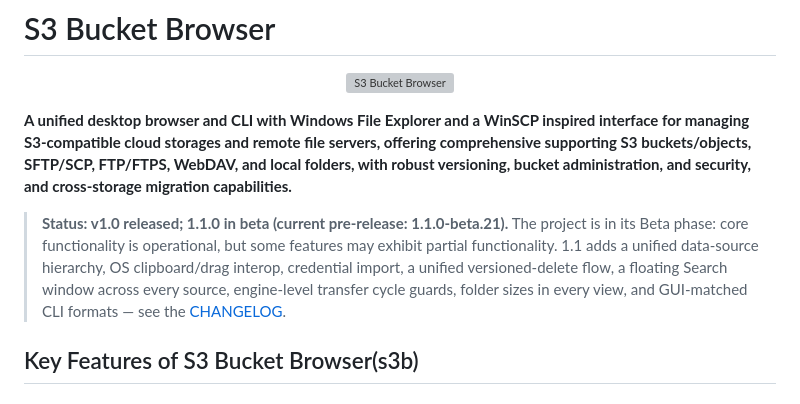
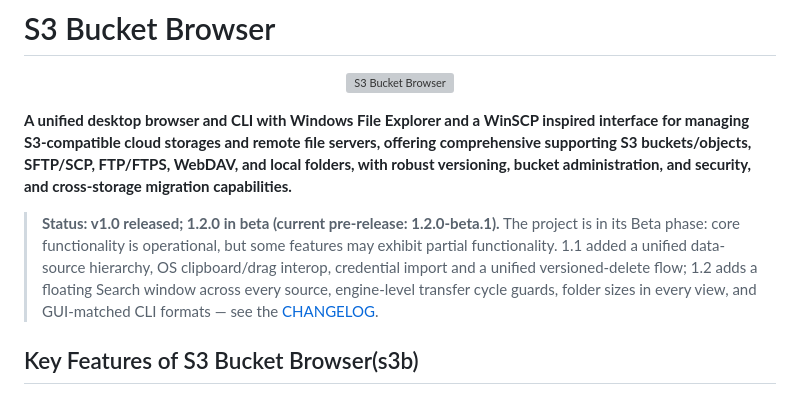
Before and after one commit to MikkoP88/s3-bucket-browser, a Markdown page: README.md, the part around the change. Drawn GitHub-style; grey boxes are pictures that could not be loaded.

Commit message:
cut v1.2.0-beta.1: the Unreleased section becomes the first 1.2.0 pre-release and the README status line moves with it — the version call is SemVer's own: since beta.21 the section has grown a minor-version feature set (the floating Search window subsystem with per-source boundaries and one default layout, engine-level transfer cycle guards on every face, folder sizes filling in across every view, GUI-matched CLI formats, the republished docs and screenshot set), all backwards-compatible additions, so the line moves to 1.2.0 with its first beta rather than piling a twenty-second beta onto 1.1.0; a bare Unreleased header takes the section's place per Keep a Changelog, versions follow Semantic Versioning

```diff
--- a/README.md
+++ b/README.md
@@ -4,7 +4,7 @@
 
 **A unified desktop browser and CLI with Windows File Explorer and a WinSCP inspired interface for managing S3‑compatible cloud storages and remote file servers, offering comprehensive supporting S3 buckets/objects, SFTP/SCP, FTP/FTPS, WebDAV, and local folders, with robust versioning, bucket administration, and security, and cross‑storage migration capabilities.**
 
-> **Status: v1.0 released; 1.1.0 in beta (current pre-release: 1.1.0-beta.21).** The project is in its Beta phase: core functionality is operational, but some features may exhibit partial functionality. 1.1 adds a unified data-source hierarchy, OS clipboard/drag interop, credential import, a unified versioned-delete flow, a floating Search window across every source, engine-level transfer cycle guards, folder sizes in every view, and GUI-matched CLI formats — see the [CHANGELOG](CHANGELOG.md).
+> **Status: v1.0 released; 1.2.0 in beta (current pre-release: 1.2.0-beta.1).** The project is in its Beta phase: core functionality is operational, but some features may exhibit partial functionality. 1.1 added a unified data-source hierarchy, OS clipboard/drag interop, credential import and a unified versioned-delete flow; 1.2 adds a floating Search window across every source, engine-level transfer cycle guards, folder sizes in every view, and GUI-matched CLI formats — see the [CHANGELOG](CHANGELOG.md).
 
 ## Key Features of S3 Bucket Browser(s3b)
 
```
Also changed, not shown: CHANGELOG.md (+2 -0 lines).
